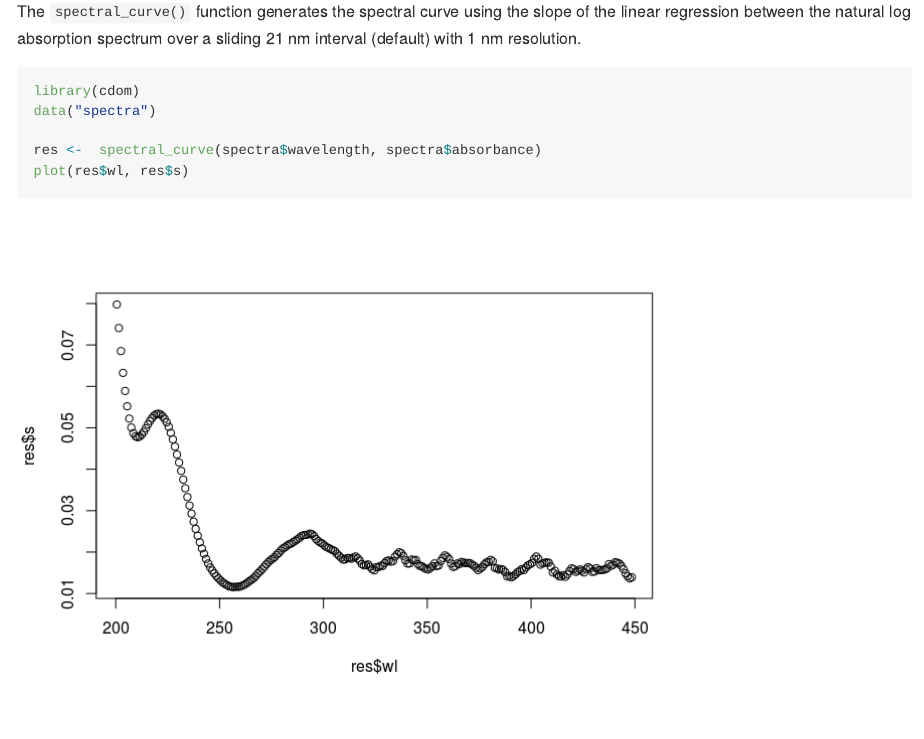
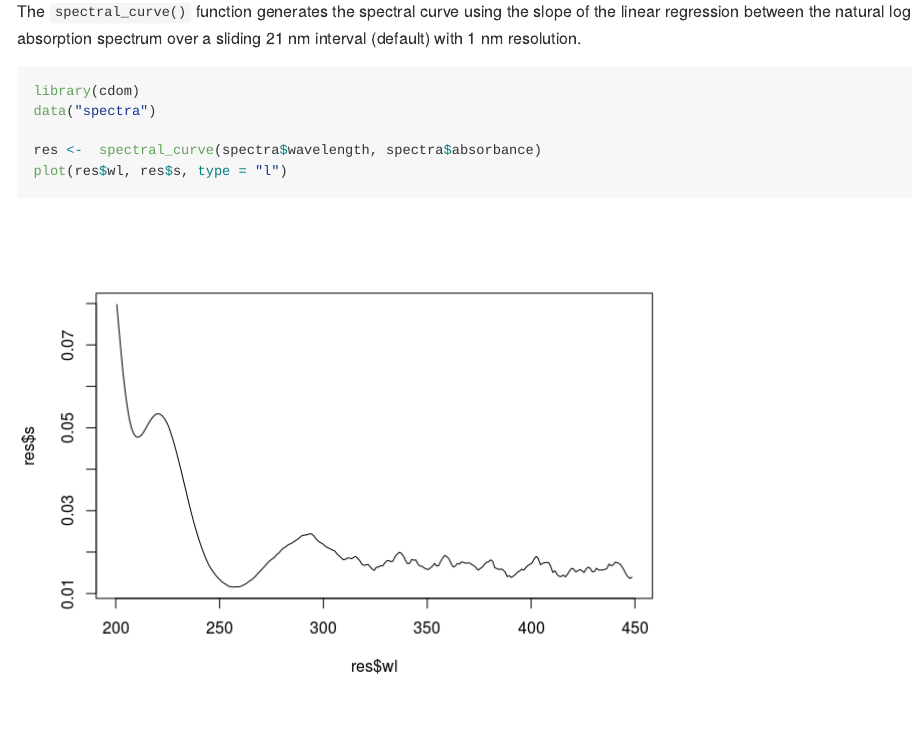
Before and after one commit to PMassicotte/cdom, an R Markdown document (README.Rmd): the page in a window 1100 px wide, from 2030 px down. The pictures show the output file README.md that the author committed with the source, drawn offline in the style of GitHub.

Commit message:
* Minor changes to README.

````diff
--- a/README.Rmd
+++ b/README.Rmd
@@ -80,7 +80,7 @@ library(cdom)
 data("spectra")
 
 res <-  spectral_curve(spectra$wavelength, spectra$absorbance)
-plot(res$wl, res$s)
+plot(res$wl, res$s, type = "l")
 
 ```
 
````
Also changed, not shown: README-spectral_slope-1.png, README.md.
